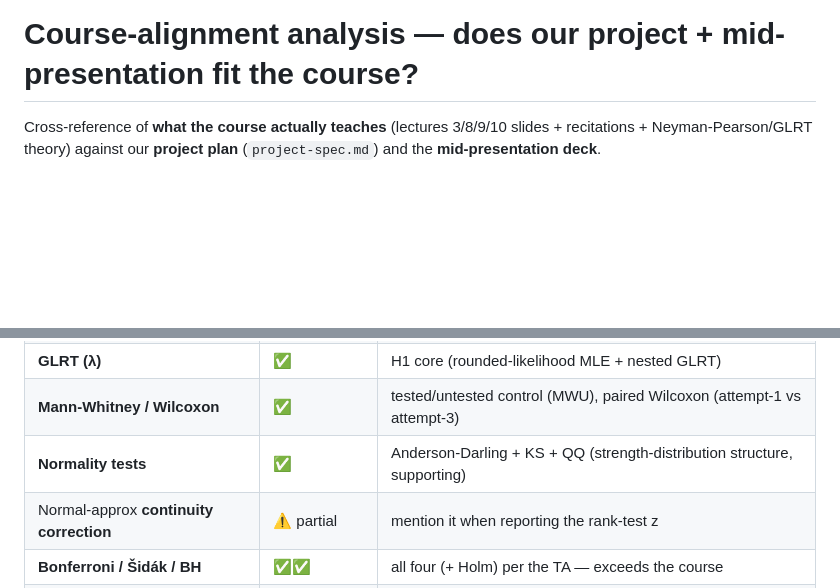
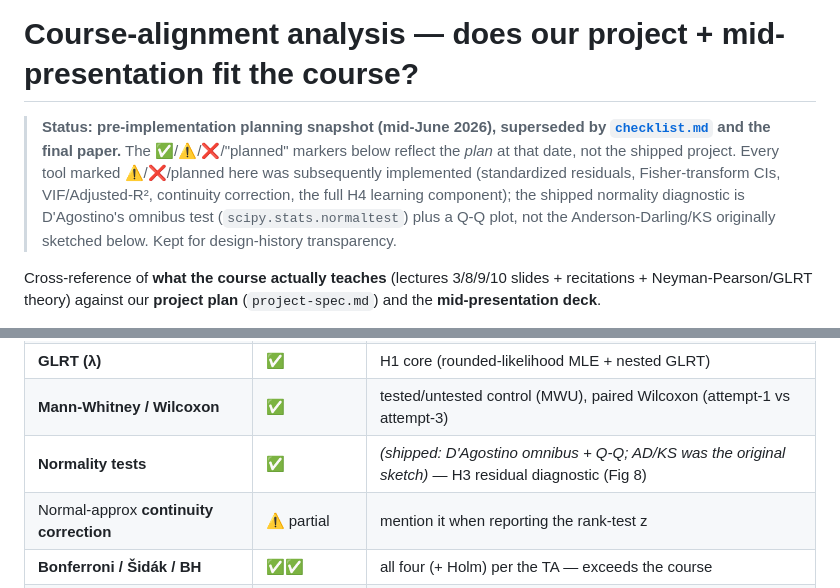
Before and after one commit to adirelm/opl-stat-theory, a Markdown page: docs/course-alignment.md, 2 parts joined by grey strips. Drawn GitHub-style; blank space fills up the shorter version.

Commit message:
Docs: mark course-alignment.md as a superseded planning snapshot and fix a stale method name
The course-alignment analysis was a pre-implementation planning note; its ✅/⚠️/❌
markers and one method name (it sketched Anderson-Darling/KS for normality, but the
shipped diagnostic is D'Agostino's omnibus test + a Q-Q plot) had gone stale relative
to the finished project. Added a header flagging it as design-history superseded by
checklist.md, and corrected the normality-test row so no line misstates the shipped code.
No effect on the paper, results, or reproduction.

```diff
--- a/docs/course-alignment.md
+++ b/docs/course-alignment.md
@@ -1,4 +1,6 @@
 # Course-alignment analysis — does our project + mid-presentation fit the course?
+
+> **Status: pre-implementation planning snapshot (mid-June 2026), superseded by [`checklist.md`](checklist.md) and the final paper.** The ✅/⚠️/❌/"planned" markers below reflect the *plan* at that date, not the shipped project. Every tool marked ⚠️/❌/planned here was subsequently implemented (standardized residuals, Fisher-transform CIs, VIF/Adjusted-R², continuity correction, the full H4 learning component); the shipped normality diagnostic is D'Agostino's omnibus test (`scipy.stats.normaltest`) plus a Q-Q plot, not the Anderson-Darling/KS originally sketched below. Kept for design-history transparency.
 
 Cross-reference of **what the course actually teaches** (lectures 3/8/9/10 slides + recitations + Neyman-Pearson/GLRT theory) against our **project plan** (`project-spec.md`) and the **mid-presentation deck**.
 
@@ -22,7 +24,7 @@ Cross-reference of **what the course actually teaches** (lectures 3/8/9/10 slide
 | **MP / UMP / Neyman-Pearson** | ✅ | anchored on the Wald-vs-2/3 / one-sample test |
 | **GLRT (λ)** | ✅ | H1 core (rounded-likelihood MLE + nested GLRT) |
 | **Mann-Whitney / Wilcoxon** | ✅ | tested/untested control (MWU), paired Wilcoxon (attempt-1 vs attempt-3) |
-| **Normality tests** | ✅ | Anderson-Darling + KS + QQ (strength-distribution structure, supporting) |
+| **Normality tests** | ✅ | *(shipped: D'Agostino omnibus + Q-Q; AD/KS was the original sketch)* — H3 residual diagnostic (Fig 8) |
 | Normal-approx **continuity correction** | ⚠️ partial | mention it when reporting the rank-test z |
 | **Bonferroni / Šidák / BH** | ✅✅ | all four (+ Holm) per the TA — exceeds the course |
 | **ANOVA / Kruskal-Wallis + post-hoc (Dunn)** | ✅ | equipment / group comparisons |
```
